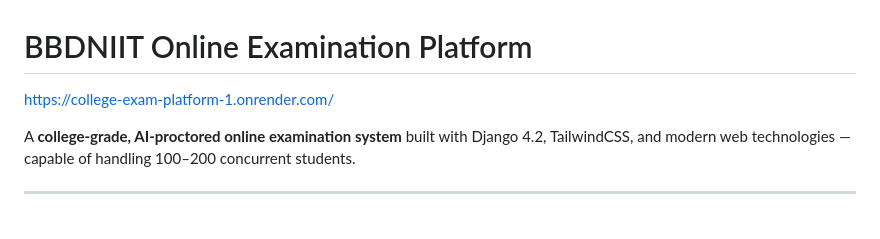
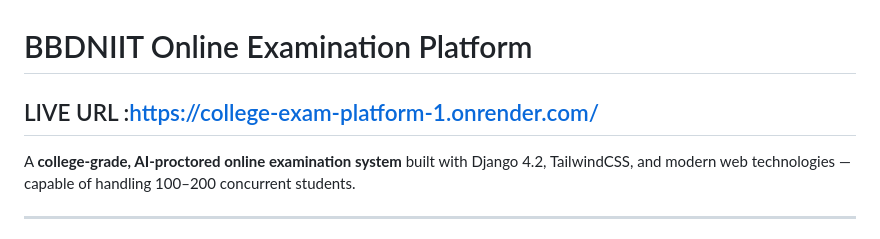
Before and after one commit to tripathik9559/College-exam-platform, a Markdown page: README.md, the part around the change. Rendered like a GitHub page.

```diff
--- a/README.md
+++ b/README.md
@@ -1,5 +1,7 @@
 # BBDNIIT Online Examination Platform
-https://college-exam-platform-1.onrender.com/
+
+
+## LIVE URL :https://college-exam-platform-1.onrender.com/
 
 
 A **college-grade, AI-proctored online examination system** built with Django 4.2, TailwindCSS, and
```
